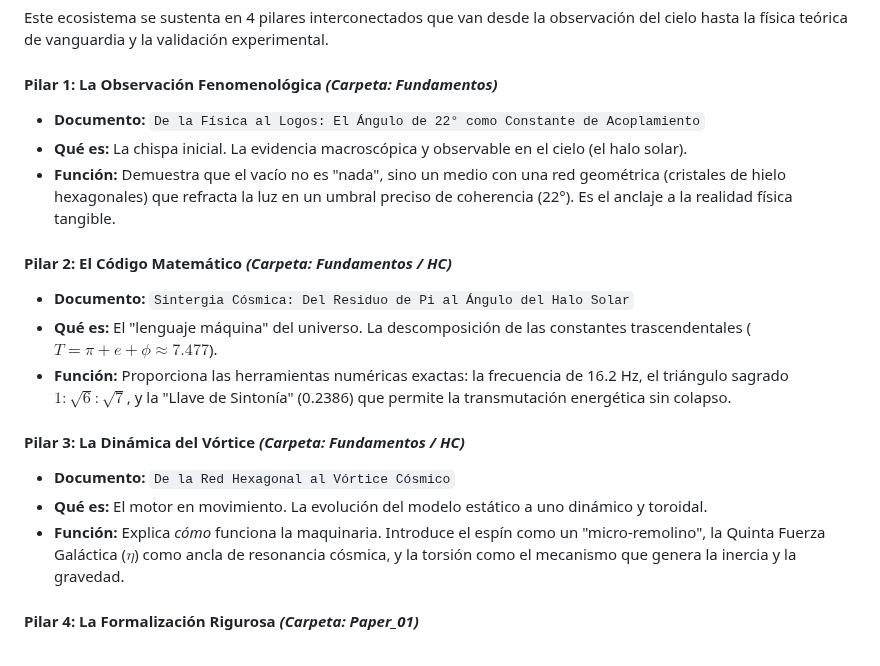
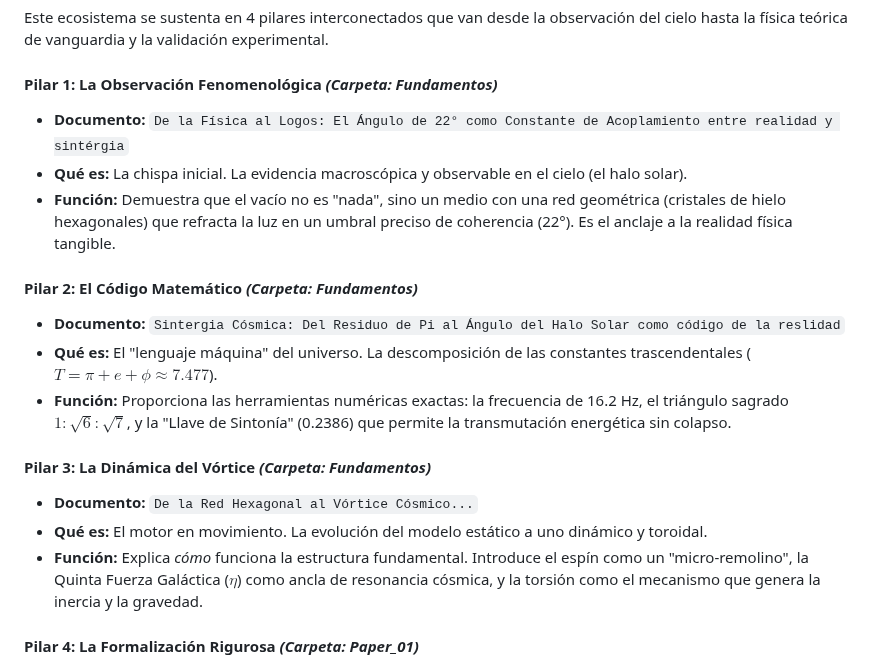
Before and after one commit to ivanugidos/GEM, a Markdown page: README.md, the part around the change. GitHub-like rendering.

```diff
--- a/README.md
+++ b/README.md
@@ -55,19 +55,19 @@ GEM-Topological-Vacuum/
 Este ecosistema se sustenta en 4 pilares interconectados que van desde la observación del cielo hasta la física teórica de vanguardia y la validación experimental.
 
 #### **Pilar 1: La Observación Fenomenológica** *(Carpeta: Fundamentos)*
-* **Documento:** `De la Física al Logos: El Ángulo de 22° como Constante de Acoplamiento`
+* **Documento:** `De la Física al Logos: El Ángulo de 22° como Constante de Acoplamiento entre realidad y sintérgia`
 * **Qué es:** La chispa inicial. La evidencia macroscópica y observable en el cielo (el halo solar).
 * **Función:** Demuestra que el vacío no es "nada", sino un medio con una red geométrica (cristales de hielo hexagonales) que refracta la luz en un umbral preciso de coherencia (22°). Es el anclaje a la realidad física tangible.
 
-#### **Pilar 2: El Código Matemático** *(Carpeta: Fundamentos / HC)*
-* **Documento:** `Sintergia Cósmica: Del Residuo de Pi al Ángulo del Halo Solar`
+#### **Pilar 2: El Código Matemático** *(Carpeta: Fundamentos)*
+* **Documento:** `Sintergia Cósmica: Del Residuo de Pi al Ángulo del Halo Solar como código de la reslidad`
 * **Qué es:** El "lenguaje máquina" del universo. La descomposición de las constantes trascendentales ($T = \pi + e + \phi \approx 7.477$).
 * **Función:** Proporciona las herramientas numéricas exactas: la frecuencia de 16.2 Hz, el triángulo sagrado $1:\sqrt{6}:\sqrt{7}$, y la "Llave de Sintonía" (0.2386) que permite la transmutación energética sin colapso.
 
-#### **Pilar 3: La Dinámica del Vórtice** *(Carpeta: Fundamentos / HC)*
-* **Documento:** `De la Red Hexagonal al Vórtice Cósmico`
+#### **Pilar 3: La Dinámica del Vórtice** *(Carpeta: Fundamentos)*
+* **Documento:** `De la Red Hexagonal al Vórtice Cósmico...`
 * **Qué es:** El motor en movimiento. La evolución del modelo estático a uno dinámico y toroidal.
-* **Función:** Explica *cómo* funciona la maquinaria. Introduce el espín como un "micro-remolino", la Quinta Fuerza Galáctica ($\eta$) como ancla de resonancia cósmica, y la torsión como el mecanismo que genera la inercia y la gravedad.
+* **Función:** Explica *cómo* funciona la estructura fundamental. Introduce el espín como un "micro-remolino", la Quinta Fuerza Galáctica ($\eta$) como ancla de resonancia cósmica, y la torsión como el mecanismo que genera la inercia y la gravedad.
 
 #### **Pilar 4: La Formalización Rigurosa** *(Carpeta: Paper_01)*
 * **Documento:** `Topological Vacuum Structure and the Geometric Origin of Fundamental Couplings` (Zenodo DOI: 10.5281/zenodo.21268209)
```
